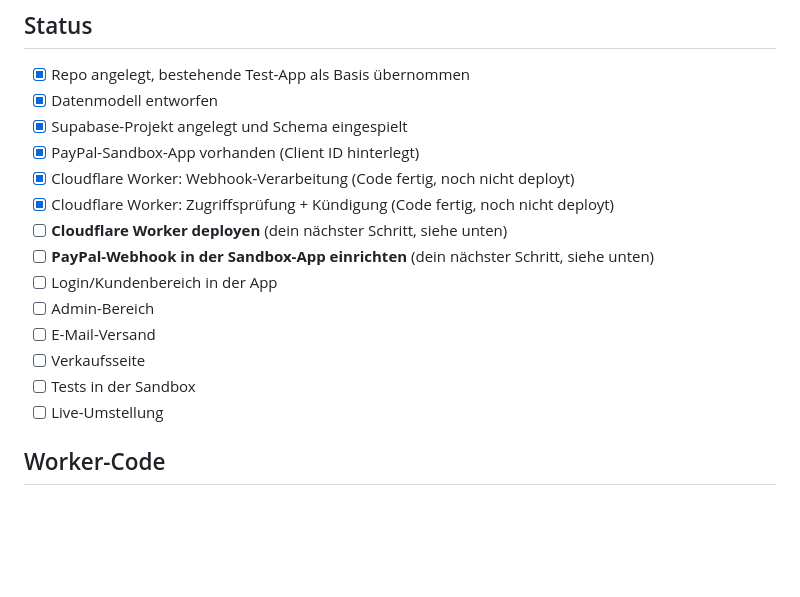
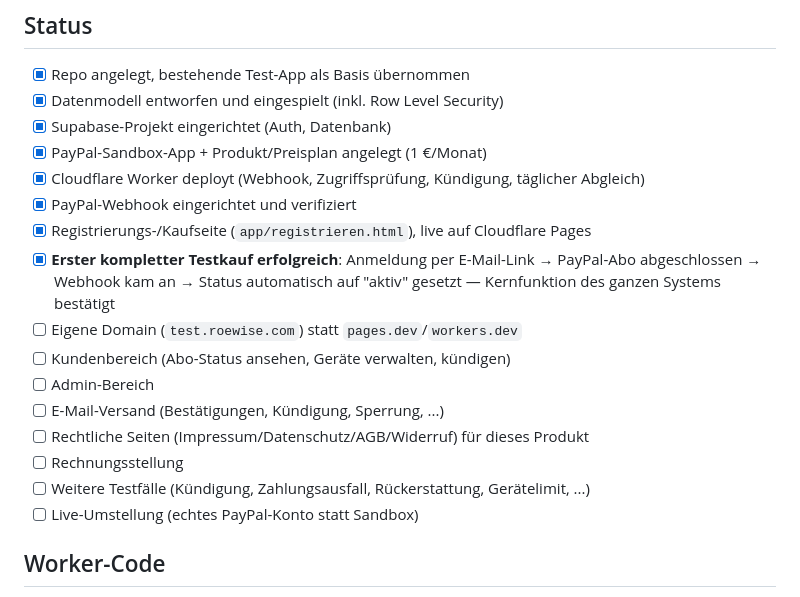
Before and after one commit to joergroeloffs-coder/loeschmeier-abo, a Markdown page: README.md, the part around the change. Rendered like a GitHub page; blank space fills up the shorter version.

Commit message:
Status aktualisiert: erster kompletter Testkauf erfolgreich
Co-Authored-By: Claude Sonnet 5 <noreply@anthropic.com>
Claude-Session: https://claude.ai/code/session_011GzLtmhgXaUrHLcLaKJxZB

```diff
--- a/README.md
+++ b/README.md
@@ -38,19 +38,23 @@ Siehe `db/schema.sql` — wird einmalig im Supabase SQL-Editor ausgeführt.
 ## Status
 
 - [x] Repo angelegt, bestehende Test-App als Basis übernommen
-- [x] Datenmodell entworfen
-- [x] Supabase-Projekt angelegt und Schema eingespielt
-- [x] PayPal-Sandbox-App vorhanden (Client ID hinterlegt)
-- [x] Cloudflare Worker: Webhook-Verarbeitung (Code fertig, noch nicht deployt)
-- [x] Cloudflare Worker: Zugriffsprüfung + Kündigung (Code fertig, noch nicht deployt)
-- [ ] **Cloudflare Worker deployen** (dein nächster Schritt, siehe unten)
-- [ ] **PayPal-Webhook in der Sandbox-App einrichten** (dein nächster Schritt, siehe unten)
-- [ ] Login/Kundenbereich in der App
+- [x] Datenmodell entworfen und eingespielt (inkl. Row Level Security)
+- [x] Supabase-Projekt eingerichtet (Auth, Datenbank)
+- [x] PayPal-Sandbox-App + Produkt/Preisplan angelegt (1 €/Monat)
+- [x] Cloudflare Worker deployt (Webhook, Zugriffsprüfung, Kündigung, täglicher Abgleich)
+- [x] PayPal-Webhook eingerichtet und verifiziert
+- [x] Registrierungs-/Kaufseite (`app/registrieren.html`), live auf Cloudflare Pages
+- [x] **Erster kompletter Testkauf erfolgreich**: Anmeldung per E-Mail-Link →
+      PayPal-Abo abgeschlossen → Webhook kam an → Status automatisch auf
+      "aktiv" gesetzt — Kernfunktion des ganzen Systems bestätigt
+- [ ] Eigene Domain (`test.roewise.com`) statt `pages.dev`/`workers.dev`
+- [ ] Kundenbereich (Abo-Status ansehen, Geräte verwalten, kündigen)
 - [ ] Admin-Bereich
-- [ ] E-Mail-Versand
-- [ ] Verkaufsseite
-- [ ] Tests in der Sandbox
-- [ ] Live-Umstellung
+- [ ] E-Mail-Versand (Bestätigungen, Kündigung, Sperrung, ...)
+- [ ] Rechtliche Seiten (Impressum/Datenschutz/AGB/Widerruf) für dieses Produkt
+- [ ] Rechnungsstellung
+- [ ] Weitere Testfälle (Kündigung, Zahlungsausfall, Rückerstattung, Gerätelimit, ...)
+- [ ] Live-Umstellung (echtes PayPal-Konto statt Sandbox)
 
 ## Worker-Code
 
```
